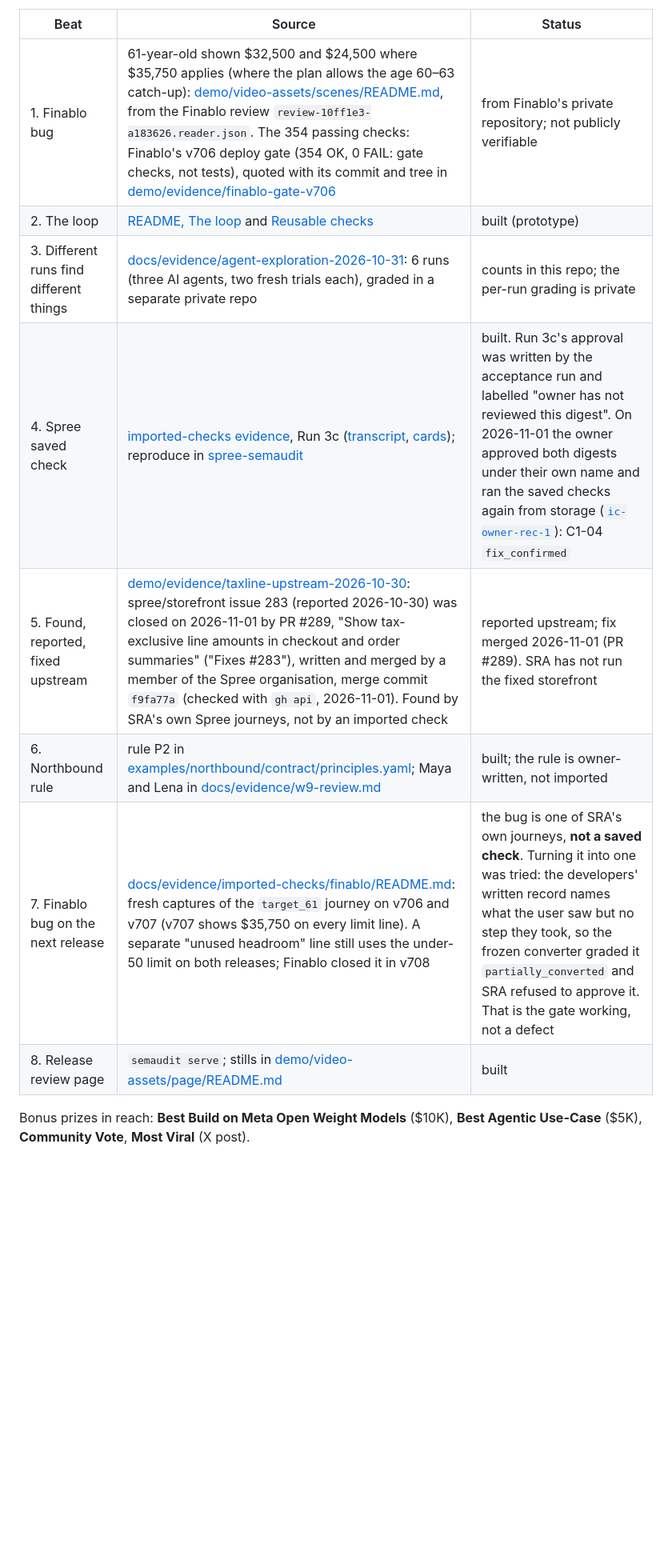
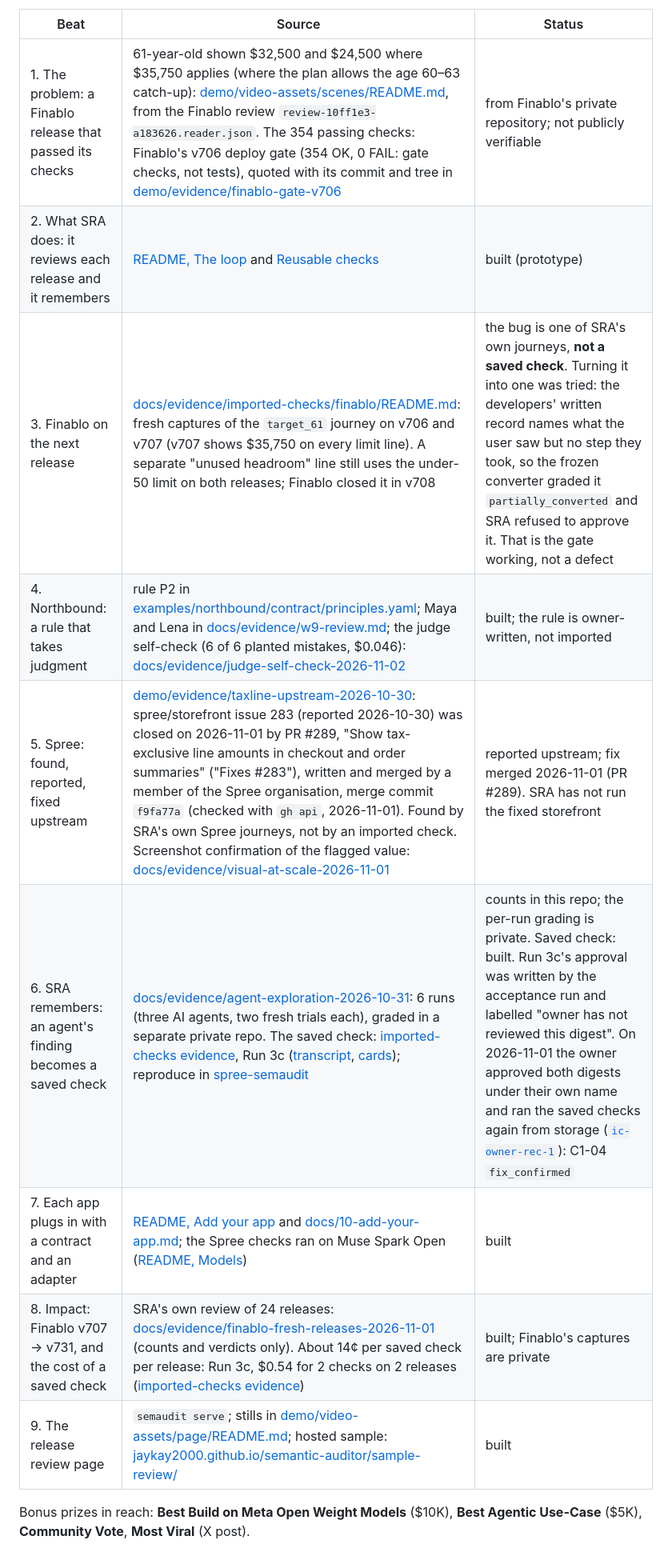
Before and after one commit to jaykay2000/semantic-auditor, a Markdown page: HACKATHON.md, the part around one of its changes. Shown at 80% size. Rendered like a GitHub page; blank space fills up the shorter version.

```diff
--- a/HACKATHON.md
+++ b/HACKATHON.md
@@ -37,14 +37,15 @@ Where each beat's facts come from, and what is not built yet (checked 2026-10-31
 
 | Beat | Source | Status |
 |---|---|---|
-| 1. Finablo bug | 61-year-old shown $32,500 and $24,500 where $35,750 applies (where the plan allows the age 60–63 catch-up): [demo/video-assets/scenes/README.md](demo/video-assets/scenes/README.md), from the Finablo review `review-10ff1e3-a183626.reader.json`. The 354 passing checks: Finablo's v706 deploy gate (354 OK, 0 FAIL: gate checks, not tests), quoted with its commit and tree in [demo/evidence/finablo-gate-v706](demo/evidence/finablo-gate-v706/README.md) | from Finablo's private repository; not publicly verifiable |
-| 2. The loop | [README, The loop](README.md#the-loop) and [Reusable checks](README.md#reusable-checks-prototype) | built (prototype) |
-| 3. Different runs find different things | [docs/evidence/agent-exploration-2026-10-31](docs/evidence/agent-exploration-2026-10-31/README.md): 6 runs (three AI agents, two fresh trials each), graded in a separate private repo | counts in this repo; the per-run grading is private |
-| 4. Spree saved check | [imported-checks evidence](docs/evidence/imported-checks/README.md), Run 3c ([transcript](docs/evidence/imported-checks/acceptance/run3c-transcript.txt), [cards](docs/evidence/imported-checks/acceptance/cards-run3c.html)); reproduce in [spree-semaudit](https://github.com/jaykay2000/spree-semaudit) | built. Run 3c's approval was written by the acceptance run and labelled "owner has not reviewed this digest". On 2026-11-01 the owner approved both digests under their own name and ran the saved checks again from storage ([`ic-owner-rec-1`](docs/evidence/imported-checks/acceptance/cards-run-owner-2026-11-01.html)): C1-04 `fix_confirmed` |
-| 5. Found, reported, fixed upstream | [demo/evidence/taxline-upstream-2026-10-30](demo/evidence/taxline-upstream-2026-10-30/README.md): spree/storefront issue 283 (reported 2026-10-30) was closed on 2026-11-01 by PR #289, "Show tax-exclusive line amounts in checkout and order summaries" ("Fixes #283"), written and merged by a member of the Spree organisation, merge commit `f9fa77a` (checked with `gh api`, 2026-11-01). Found by SRA's own Spree journeys, not by an imported check | reported upstream; fix merged 2026-11-01 (PR #289). SRA has not run the fixed storefront |
-| 6. Northbound rule | rule P2 in [examples/northbound/contract/principles.yaml](examples/northbound/contract/principles.yaml); Maya and Lena in [docs/evidence/w9-review.md](docs/evidence/w9-review.md) | built; the rule is owner-written, not imported |
-| 7. Finablo bug on the next release | [docs/evidence/imported-checks/finablo/README.md](docs/evidence/imported-checks/finablo/README.md): fresh captures of the `target_61` journey on v706 and v707 (v707 shows $35,750 on every limit line). A separate "unused headroom" line still uses the under-50 limit on both releases; Finablo closed it in v708 | the bug is one of SRA's own journeys, **not a saved check**. Turning it into one was tried: the developers' written record names what the user saw but no step they took, so the frozen converter graded it `partially_converted` and SRA refused to approve it. That is the gate working, not a defect |
-| 8. Release review page | `semaudit serve`; stills in [demo/video-assets/page/README.md](demo/video-assets/page/README.md) | built |
+| 1. The problem: a Finablo release that passed its checks | 61-year-old shown $32,500 and $24,500 where $35,750 applies (where the plan allows the age 60–63 catch-up): [demo/video-assets/scenes/README.md](demo/video-assets/scenes/README.md), from the Finablo review `review-10ff1e3-a183626.reader.json`. The 354 passing checks: Finablo's v706 deploy gate (354 OK, 0 FAIL: gate checks, not tests), quoted with its commit and tree in [demo/evidence/finablo-gate-v706](demo/evidence/finablo-gate-v706/README.md) | from Finablo's private repository; not publicly verifiable |
+| 2. What SRA does: it reviews each release and it remembers | [README, The loop](README.md#the-loop) and [Reusable checks](README.md#reusable-checks-prototype) | built (prototype) |
+| 3. Finablo on the next release | [docs/evidence/imported-checks/finablo/README.md](docs/evidence/imported-checks/finablo/README.md): fresh captures of the `target_61` journey on v706 and v707 (v707 shows $35,750 on every limit line). A separate "unused headroom" line still uses the under-50 limit on both releases; Finablo closed it in v708 | the bug is one of SRA's own journeys, **not a saved check**. Turning it into one was tried: the developers' written record names what the user saw but no step they took, so the frozen converter graded it `partially_converted` and SRA refused to approve it. That is the gate working, not a defect |
+| 4. Northbound: a rule that takes judgment | rule P2 in [examples/northbound/contract/principles.yaml](examples/northbound/contract/principles.yaml); Maya and Lena in [docs/evidence/w9-review.md](docs/evidence/w9-review.md); the judge self-check (6 of 6 planted mistakes, $0.046): [docs/evidence/judge-self-check-2026-11-02](docs/evidence/judge-self-check-2026-11-02/README.md) | built; the rule is owner-written, not imported |
+| 5. Spree: found, reported, fixed upstream | [demo/evidence/taxline-upstream-2026-10-30](demo/evidence/taxline-upstream-2026-10-30/README.md): spree/storefront issue 283 (reported 2026-10-30) was closed on 2026-11-01 by PR #289, "Show tax-exclusive line amounts in checkout and order summaries" ("Fixes #283"), written and merged by a member of the Spree organisation, merge commit `f9fa77a` (checked with `gh api`, 2026-11-01). Found by SRA's own Spree journeys, not by an imported check. Screenshot confirmation of the flagged value: [docs/evidence/visual-at-scale-2026-11-01](docs/evidence/visual-at-scale-2026-11-01/README.md) | reported upstream; fix merged 2026-11-01 (PR #289). SRA has not run the fixed storefront |
+| 6. SRA remembers: an agent's finding becomes a saved check | [docs/evidence/agent-exploration-2026-10-31](docs/evidence/agent-exploration-2026-10-31/README.md): 6 runs (three AI agents, two fresh trials each), graded in a separate private repo. The saved check: [imported-checks evidence](docs/evidence/imported-checks/README.md), Run 3c ([transcript](docs/evidence/imported-checks/acceptance/run3c-transcript.txt), [cards](docs/evidence/imported-checks/acceptance/cards-run3c.html)); reproduce in [spree-semaudit](https://github.com/jaykay2000/spree-semaudit) | counts in this repo; the per-run grading is private. Saved check: built. Run 3c's approval was written by the acceptance run and labelled "owner has not reviewed this digest". On 2026-11-01 the owner approved both digests under their own name and ran the saved checks again from storage ([`ic-owner-rec-1`](docs/evidence/imported-checks/acceptance/cards-run-owner-2026-11-01.html)): C1-04 `fix_confirmed` |
+| 7. Each app plugs in with a contract and an adapter | [README, Add your app](README.md#add-your-app) and [docs/10-add-your-app.md](docs/10-add-your-app.md); the Spree checks ran on Muse Spark Open ([README, Models](README.md#models-measured)) | built |
+| 8. Impact: Finablo v707 → v731, and the cost of a saved check | SRA's own review of 24 releases: [docs/evidence/finablo-fresh-releases-2026-11-01](docs/evidence/finablo-fresh-releases-2026-11-01/README.md) (counts and verdicts only). About 14¢ per saved check per release: Run 3c, $0.54 for 2 checks on 2 releases ([imported-checks evidence](docs/evidence/imported-checks/README.md)) | built; Finablo's captures are private |
+| 9. The release review page | `semaudit serve`; stills in [demo/video-assets/page/README.md](demo/video-assets/page/README.md); hosted sample: [jaykay2000.github.io/semantic-auditor/sample-review/](https://jaykay2000.github.io/semantic-auditor/sample-review/) | built |
 
 Bonus prizes in reach: **Best Build on Meta Open Weight Models** ($10K), **Best Agentic Use-Case** ($5K), **Community Vote**, **Most Viral** (X post).
 
```
Also changed, not shown: other parts of HACKATHON.md (+3 -3 lines), README.md (+7 -3 lines), docs/video-thumbnail.jpg (added).
